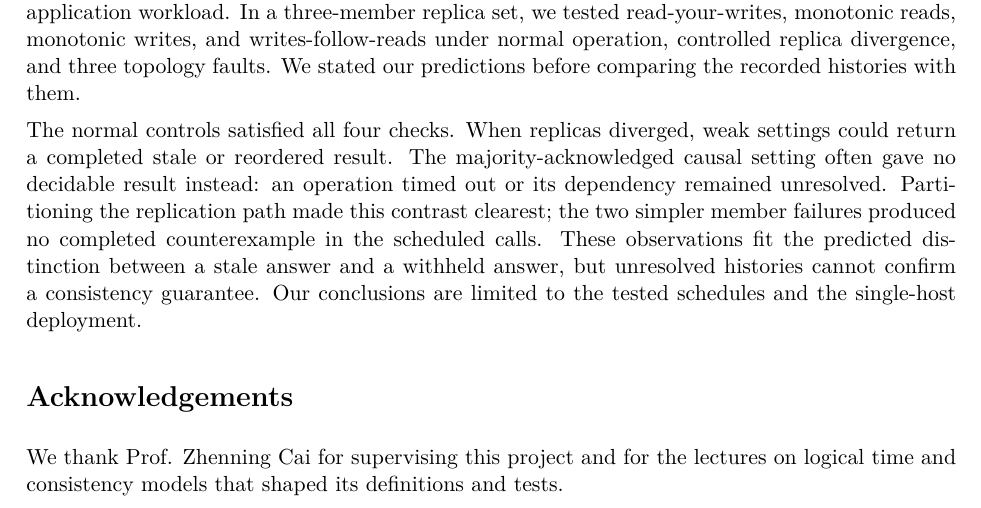
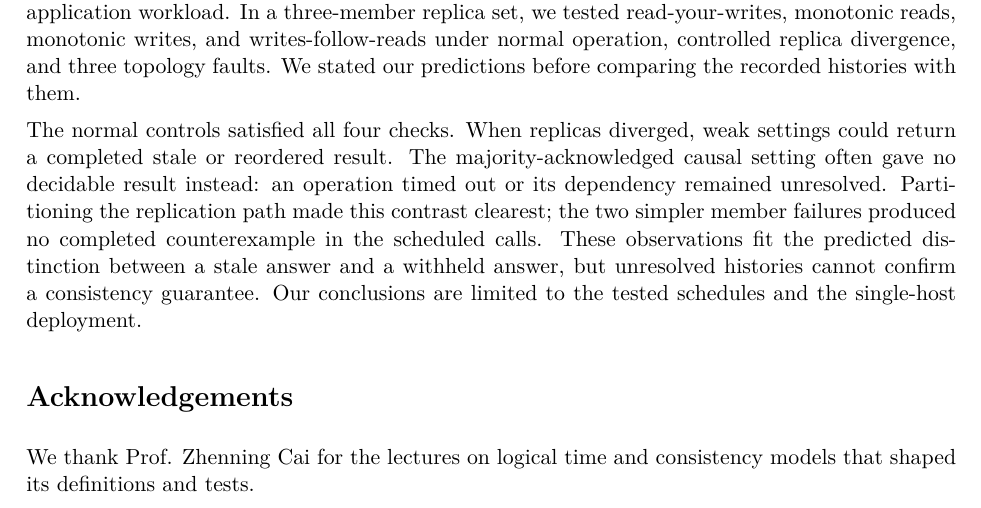
Before and after one commit to damminhtien/mongo-consistency, a LaTeX document (submission/report.tex, which reads submission/sections/00-acknowledgements.tex): part of page 2 of 20, cut so that both start at the same text. Compiled offline with pdfLaTeX; a LaTeX package or settings file that is missing is left out.

Commit message:
fix(acknowledgements): refine wording to clarify Prof. Zhenning Cai's role

```diff
--- a/submission/sections/00-acknowledgements.tex
+++ b/submission/sections/00-acknowledgements.tex
@@ -1,5 +1,4 @@
 \section*{Acknowledgements}
 \addcontentsline{toc}{section}{Acknowledgements}
 
-We thank Prof. Zhenning Cai for supervising this project and for the lectures on
-logical time and consistency models that shaped its definitions and tests.
+We thank Prof. Zhenning Cai for the lectures on logical time and consistency models that shaped its definitions and tests.
```
